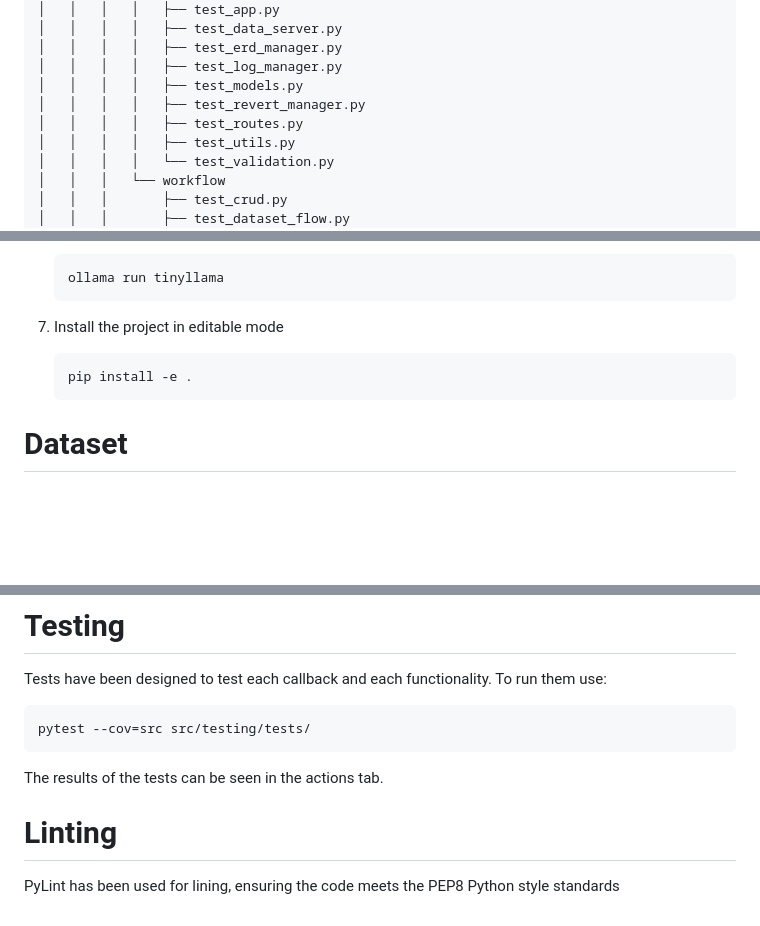
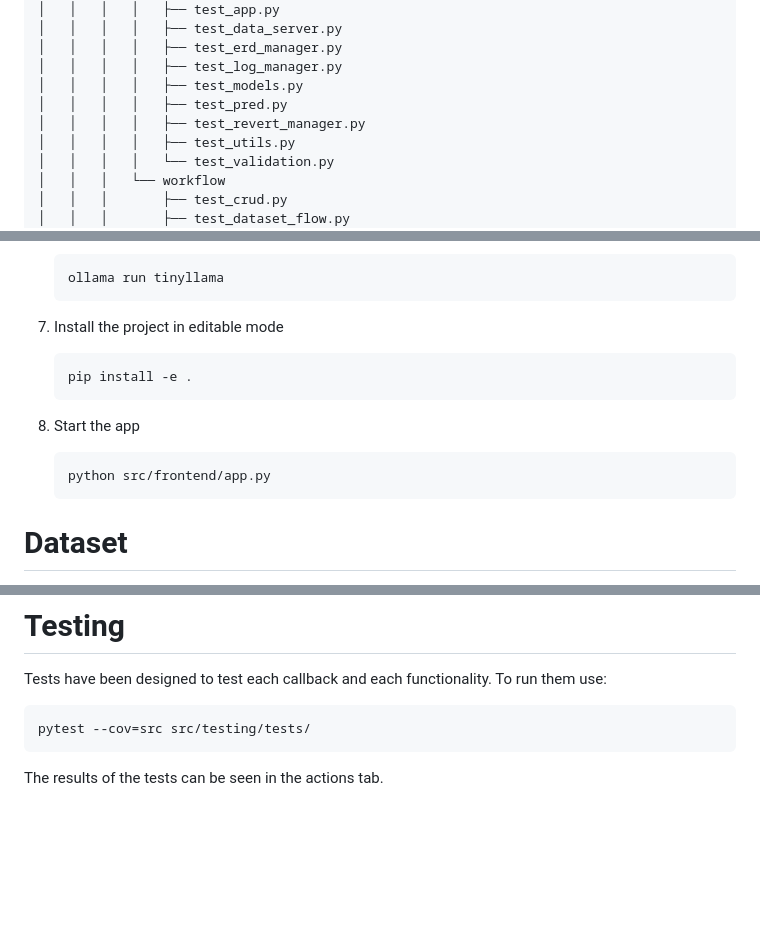
Before and after one commit to alexciechonski/CRUD-comp0034-Flask, a Markdown page: README.md, 3 parts joined by grey strips. Drawn GitHub-style; blank space fills up the shorter version.

````diff
--- a/README.md
+++ b/README.md
@@ -94,8 +94,8 @@ comp0034-cw-alexciechonski/
 │   │   │   │   ├── test_erd_manager.py
 │   │   │   │   ├── test_log_manager.py
 │   │   │   │   ├── test_models.py
+│   │   │   │   ├── test_pred.py
 │   │   │   │   ├── test_revert_manager.py
-│   │   │   │   ├── test_routes.py
 │   │   │   │   ├── test_utils.py
 │   │   │   │   └── test_validation.py
 │   │   │   └── workflow
@@ -181,6 +181,11 @@ The setup for this project consists of 4 steps:
     pip install -e .
     ```
 
+8. Start the app
+    ```
+    python src/frontend/app.py
+    ```
+
 # Dataset #
 
 The original dataset used in this project is sourced from https://data.london.gov.uk/dataset/covid-19-restrictions-timeseries. It is licensed under the UK Open Government Licence, which can be found here https://www.nationalarchives.gov.uk/doc/open-government-licence/version/3/.
@@ -201,6 +206,3 @@ To run them use:
 pytest --cov=src src/testing/tests/
 ```
 The results of the tests can be seen in the actions tab.
-
-# Linting #
-PyLint has been used for lining, ensuring the code meets the PEP8 Python style standards
````
